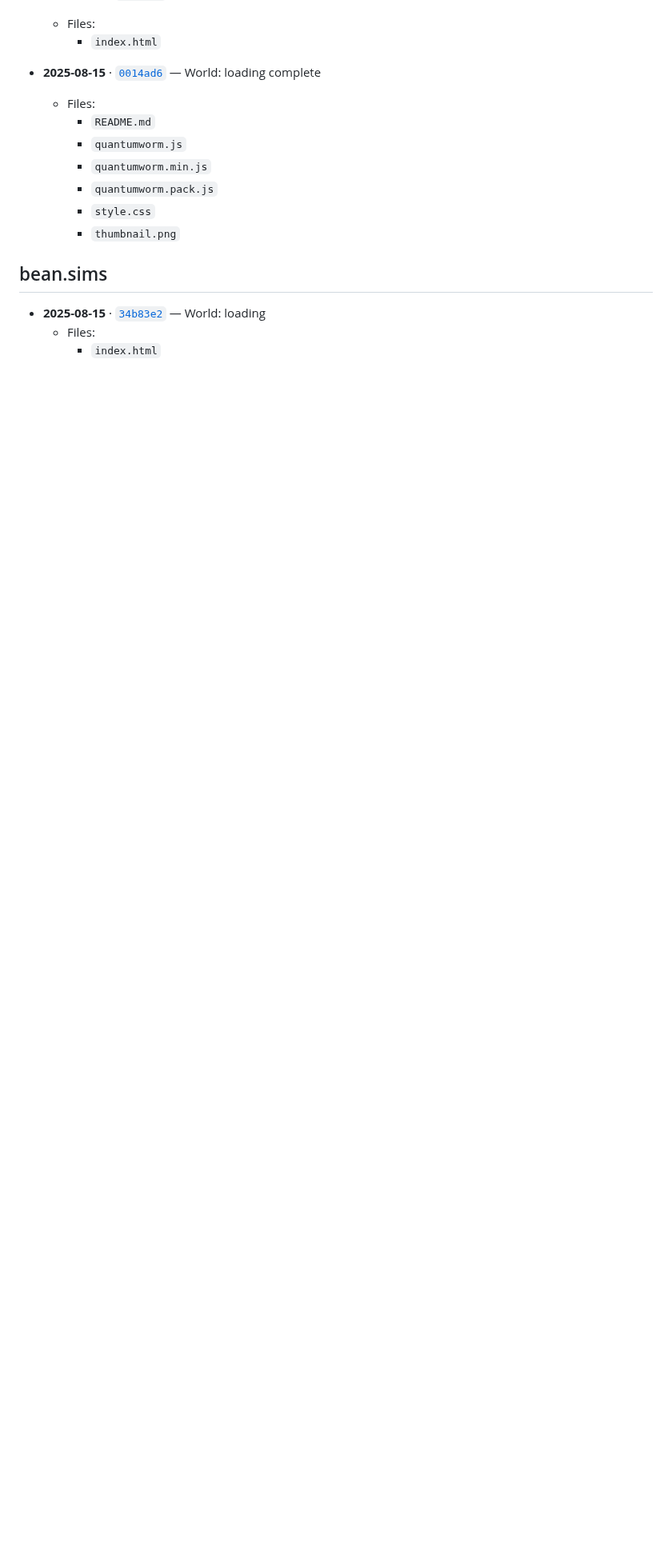
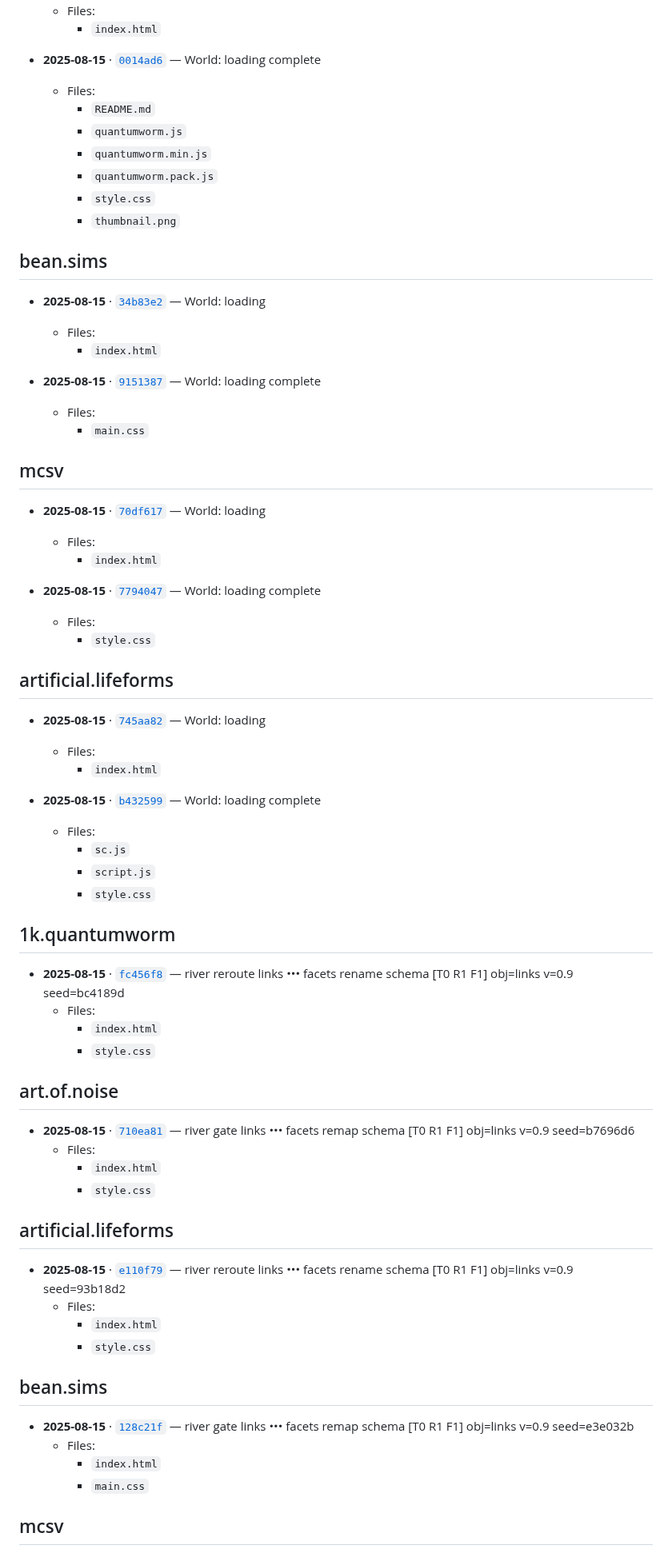
Before and after one commit to operatorjen/systems.as.games, a Markdown page: TRAIL.md, the part around one of its changes. Shown at 80% size. Rendered like a GitHub page; blank space fills up the shorter version.

Commit message:
RIVER 〰️ realigning edges ••• FACETS 💎 reframing keys [T0 R1 F1] obj=links v=0.9 seed=81f83fa

```diff
--- a/TRAIL.md
+++ b/TRAIL.md
@@ -273,3 +273,60 @@ Keep exploring.
 - __2025-08-15__ · [`34b83e2`](https://github.com/operatorjen/bean.sims/commit/34b83e297cbb2ee3b3abb30bf13f16cb1c1bacc3) — World: loading
   - Files:
     - `index.html`
+
+- __2025-08-15__ · [`9151387`](https://github.com/operatorjen/bean.sims/commit/9151387b2048ba0153ad0f88aab356b85c62baf9) — World: loading complete
+  - Files:
+    - `main.css`
+
+## mcsv
+
+- __2025-08-15__ · [`70df617`](https://github.com/operatorjen/mcsv/commit/70df61730b796ea1fded17a0a97064254457cd39) — World: loading
+  - Files:
+    - `index.html`
+
+- __2025-08-15__ · [`7794047`](https://github.com/operatorjen/mcsv/commit/7794047f75b988dfd71019b1e9ba6d677114f014) — World: loading complete
+  - Files:
+    - `style.css`
+
+## artificial.lifeforms
+
+- __2025-08-15__ · [`745aa82`](https://github.com/operatorjen/artificial.lifeforms/commit/745aa821c000f29085ac0ae395f0fd8384bca756) — World: loading
+  - Files:
+    - `index.html`
+
+- __2025-08-15__ · [`b432599`](https://github.com/operatorjen/artificial.lifeforms/commit/b4325991b80a04b6d28d64db54d8f9cfe4f9e699) — World: loading complete
+  - Files:
+    - `sc.js`
+    - `script.js`
+    - `style.css`
+
+## 1k.quantumworm
+
+- __2025-08-15__ · [`fc456f8`](https://github.com/operatorjen/1k.quantumworm/commit/fc456f8cff6b5ce2594e3c69c9c2198a011df3be) — river reroute links ••• facets rename schema [T0 R1 F1] obj=links v=0.9 seed=bc4189d
+  - Files:
+    - `index.html`
+    - `style.css`
+
+## art.of.noise
+
+- __2025-08-15__ · [`710ea81`](https://github.com/operatorjen/art.of.noise/commit/710ea81eb6866c5f96a7214f57756d170dc36829) — river gate links ••• facets remap schema [T0 R1 F1] obj=links v=0.9 seed=b7696d6
+  - Files:
+    - `index.html`
+    - `style.css`
+
+## artificial.lifeforms
+
+- __2025-08-15__ · [`e110f79`](https://github.com/operatorjen/artificial.lifeforms/commit/e110f792ddeace2c6ae60373fa37a2d806eb3a8d) — river reroute links ••• facets rename schema [T0 R1 F1] obj=links v=0.9 seed=93b18d2
+  - Files:
+    - `index.html`
+    - `style.css`
+
+## bean.sims
+
+- __2025-08-15__ · [`128c21f`](https://github.com/operatorjen/bean.sims/commit/128c21f7ee6b7277acad2ef0c42ac982747cfd3b) — river gate links ••• facets remap schema [T0 R1 F1] obj=links v=0.9 seed=e3e032b
+  - Files:
+    - `index.html`
+    - `main.css`
+
+## mcsv
+
```
Also changed, not shown: other parts of TRAIL.md (+23 -0 lines).
